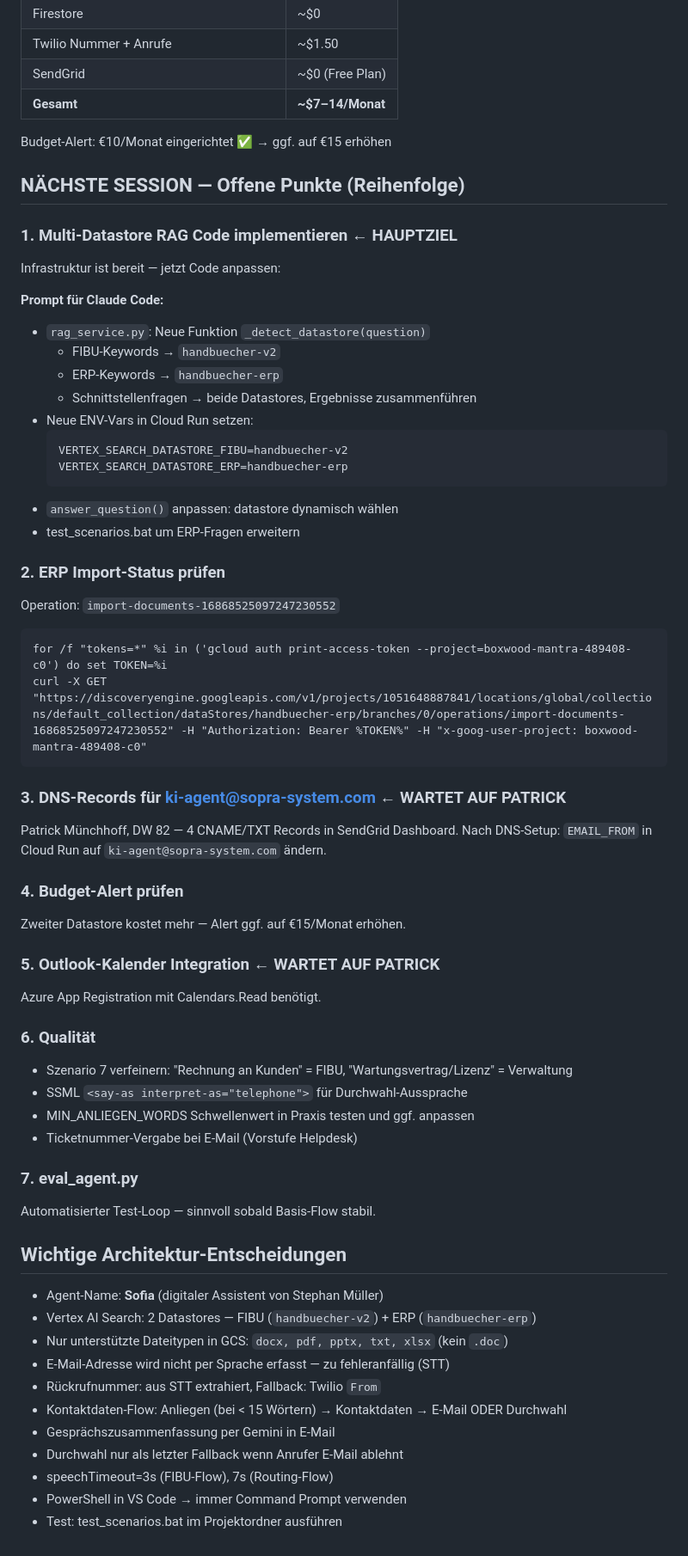
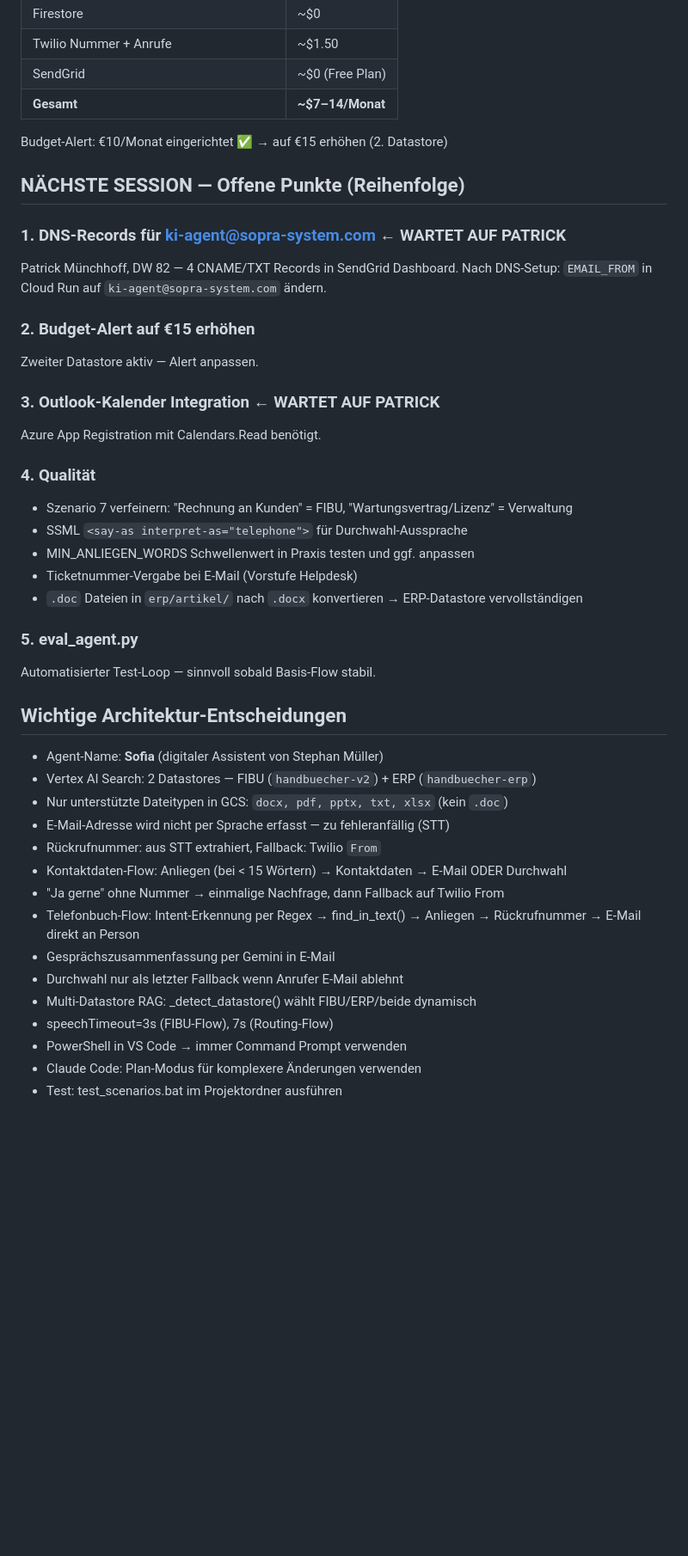
Before and after one commit to stnmllr/telefon-agent, a Markdown page: PROJEKTSTAND.md, the part around one of its changes. Shown at 86% size. GitHub-like rendering; blank space fills up the shorter version.

Commit message:
Docs: Projektstand 21.04.2026 final

````diff
--- a/PROJEKTSTAND.md
+++ b/PROJEKTSTAND.md
@@ -171,50 +187,28 @@ timestamp:     Erstellungszeitpunkt
 | SendGrid | ~$0 (Free Plan) |
 | **Gesamt** | **~$7–14/Monat** |
 
-Budget-Alert: €10/Monat eingerichtet ✅ → ggf. auf €15 erhöhen
+Budget-Alert: €10/Monat eingerichtet ✅ → auf €15 erhöhen (2. Datastore)
 
 ## NÄCHSTE SESSION — Offene Punkte (Reihenfolge)
 
-### 1. Multi-Datastore RAG Code implementieren ← HAUPTZIEL
-Infrastruktur ist bereit — jetzt Code anpassen:
-
-**Prompt für Claude Code:**
-- `rag_service.py`: Neue Funktion `_detect_datastore(question)`
-  - FIBU-Keywords → `handbuecher-v2`
-  - ERP-Keywords → `handbuecher-erp`
-  - Schnittstellenfragen → beide Datastores, Ergebnisse zusammenführen
-- Neue ENV-Vars in Cloud Run setzen:
-  ```
-  VERTEX_SEARCH_DATASTORE_FIBU=handbuecher-v2
-  VERTEX_SEARCH_DATASTORE_ERP=handbuecher-erp
-  ```
-- `answer_question()` anpassen: datastore dynamisch wählen
-- test_scenarios.bat um ERP-Fragen erweitern
-
-### 2. ERP Import-Status prüfen
-Operation: `import-documents-16868525097247230552`
-```cmd
-for /f "tokens=*" %i in ('gcloud auth print-access-token --project=boxwood-mantra-489408-c0') do set TOKEN=%i
-curl -X GET "https://discoveryengine.googleapis.com/v1/projects/1051648887841/locations/global/collections/default_collection/dataStores/handbuecher-erp/branches/0/operations/import-documents-16868525097247230552" -H "Authorization: Bearer %TOKEN%" -H "x-goog-user-project: boxwood-mantra-489408-c0"
-```
-
-### 3. DNS-Records für ki-agent@sopra-system.com ← WARTET AUF PATRICK
+### 1. DNS-Records für ki-agent@sopra-system.com ← WARTET AUF PATRICK
 Patrick Münchhoff, DW 82 — 4 CNAME/TXT Records in SendGrid Dashboard.
 Nach DNS-Setup: `EMAIL_FROM` in Cloud Run auf `ki-agent@sopra-system.com` ändern.
 
-### 4. Budget-Alert prüfen
-Zweiter Datastore kostet mehr — Alert ggf. auf €15/Monat erhöhen.
+### 2. Budget-Alert auf €15 erhöhen
+Zweiter Datastore aktiv — Alert anpassen.
 
-### 5. Outlook-Kalender Integration ← WARTET AUF PATRICK
+### 3. Outlook-Kalender Integration ← WARTET AUF PATRICK
 Azure App Registration mit Calendars.Read benötigt.
 
-### 6. Qualität
+### 4. Qualität
 - Szenario 7 verfeinern: "Rechnung an Kunden" = FIBU, "Wartungsvertrag/Lizenz" = Verwaltung
 - SSML `<say-as interpret-as="telephone">` für Durchwahl-Aussprache
 - MIN_ANLIEGEN_WORDS Schwellenwert in Praxis testen und ggf. anpassen
 - Ticketnummer-Vergabe bei E-Mail (Vorstufe Helpdesk)
+- `.doc` Dateien in `erp/artikel/` nach `.docx` konvertieren → ERP-Datastore vervollständigen
 
-### 7. eval_agent.py
+### 5. eval_agent.py
 Automatisierter Test-Loop — sinnvoll sobald Basis-Flow stabil.
 
 ## Wichtige Architektur-Entscheidungen
@@ -225,8 +219,12 @@ Automatisierter Test-Loop — sinnvoll sobald Basis-Flow stabil.
 - E-Mail-Adresse wird nicht per Sprache erfasst — zu fehleranfällig (STT)
 - Rückrufnummer: aus STT extrahiert, Fallback: Twilio `From`
 - Kontaktdaten-Flow: Anliegen (bei < 15 Wörtern) → Kontaktdaten → E-Mail ODER Durchwahl
+- "Ja gerne" ohne Nummer → einmalige Nachfrage, dann Fallback auf Twilio From
+- Telefonbuch-Flow: Intent-Erkennung per Regex → find_in_text() → Anliegen → Rückrufnummer → E-Mail direkt an Person
 - Gesprächszusammenfassung per Gemini in E-Mail
 - Durchwahl nur als letzter Fallback wenn Anrufer E-Mail ablehnt
+- Multi-Datastore RAG: _detect_datastore() wählt FIBU/ERP/beide dynamisch
 - speechTimeout=3s (FIBU-Flow), 7s (Routing-Flow)
 - PowerShell in VS Code → immer Command Prompt verwenden
+- Claude Code: Plan-Modus für komplexere Änderungen verwenden
 - Test: test_scenarios.bat im Projektordner ausführen
````
Also changed, not shown: other parts of PROJEKTSTAND.md (+34 -18 lines).
